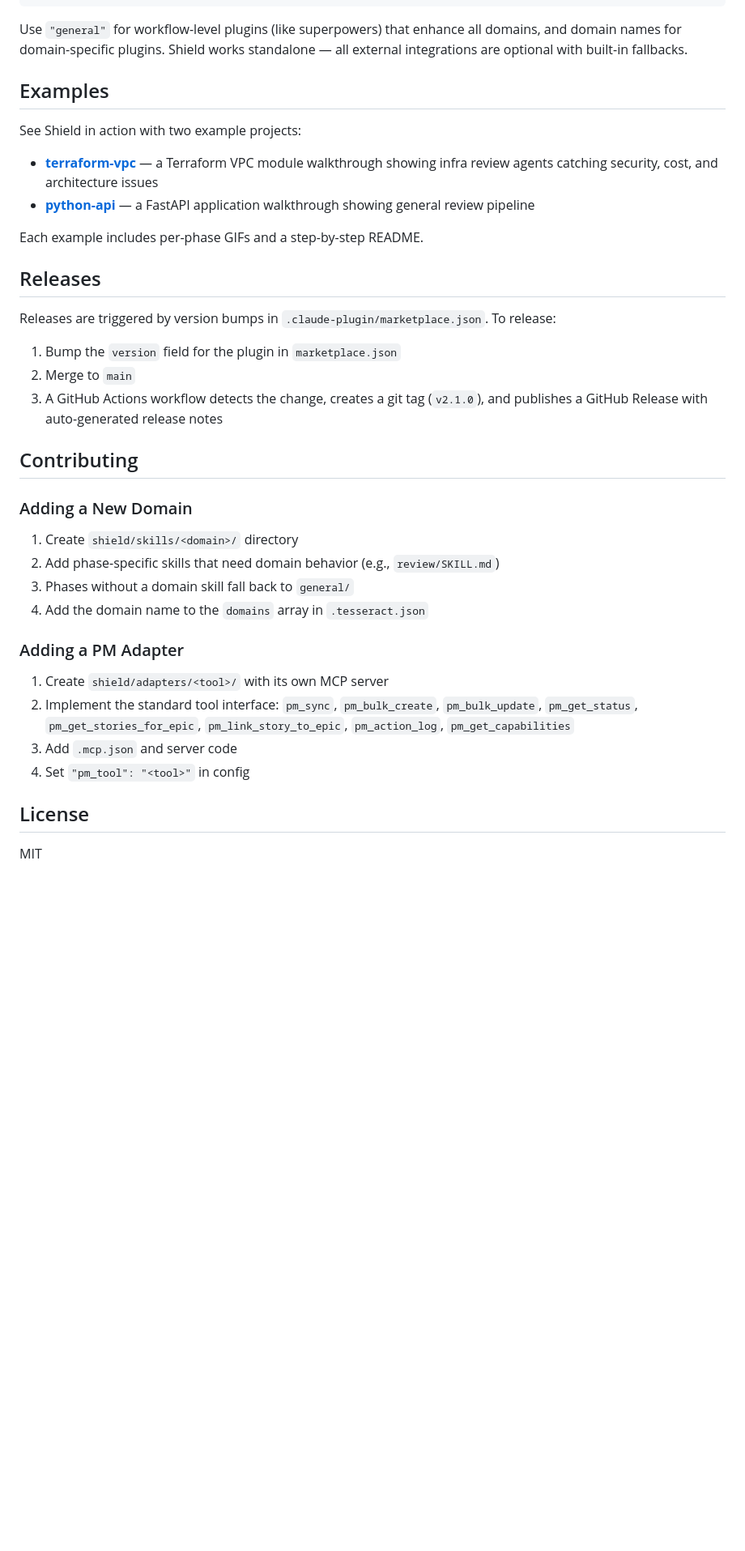
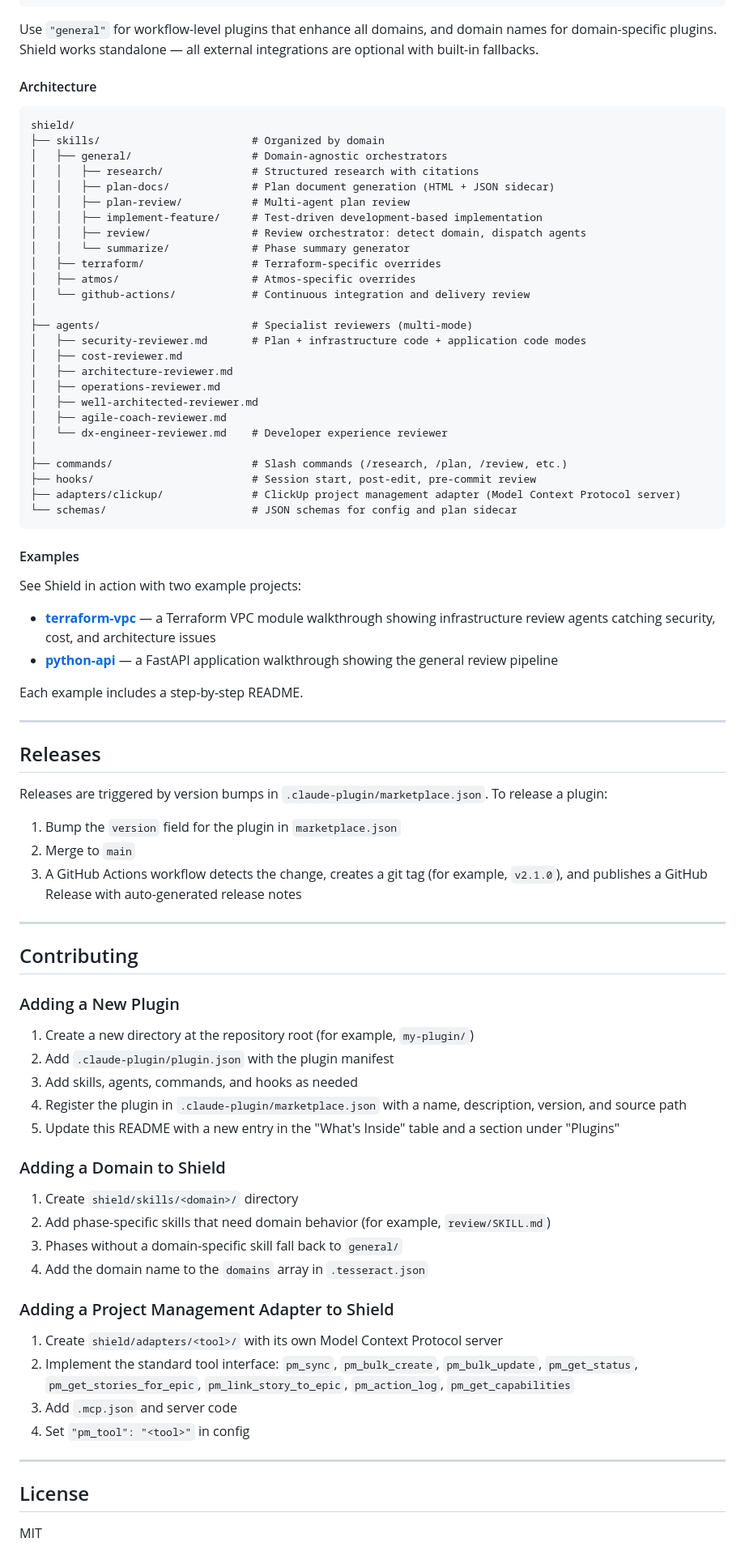
Before and after one commit to infraspecdev/tesseract, a Markdown page: README.md, the part around one of its changes. Shown at 81% size. Drawn GitHub-style; blank space fills up the shorter version.

````diff
--- a/README.md
+++ b/README.md
@@ -177,41 +177,86 @@ Shield discovers and leverages skills from other installed Claude Code plugins.
 }
 ```
 
-Use `"general"` for workflow-level plugins (like superpowers) that enhance all domains, and domain names for domain-specific plugins. Shield works standalone — all external integrations are optional with built-in fallbacks.
+Use `"general"` for workflow-level plugins that enhance all domains, and domain names for domain-specific plugins. Shield works standalone — all external integrations are optional with built-in fallbacks.
 
-## Examples
+#### Architecture
+
+```
+shield/
+├── skills/                        # Organized by domain
+│   ├── general/                   # Domain-agnostic orchestrators
+│   │   ├── research/              # Structured research with citations
+│   │   ├── plan-docs/             # Plan document generation (HTML + JSON sidecar)
+│   │   ├── plan-review/           # Multi-agent plan review
+│   │   ├── implement-feature/     # Test-driven development-based implementation
+│   │   ├── review/                # Review orchestrator: detect domain, dispatch agents
+│   │   └── summarize/             # Phase summary generator
+│   ├── terraform/                 # Terraform-specific overrides
+│   ├── atmos/                     # Atmos-specific overrides
+│   └── github-actions/            # Continuous integration and delivery review
+│
+├── agents/                        # Specialist reviewers (multi-mode)
+│   ├── security-reviewer.md       # Plan + infrastructure code + application code modes
+│   ├── cost-reviewer.md
+│   ├── architecture-reviewer.md
+│   ├── operations-reviewer.md
+│   ├── well-architected-reviewer.md
+│   ├── agile-coach-reviewer.md
+│   └── dx-engineer-reviewer.md    # Developer experience reviewer
+│
+├── commands/                      # Slash commands (/research, /plan, /review, etc.)
+├── hooks/                         # Session start, post-edit, pre-commit review
+├── adapters/clickup/              # ClickUp project management adapter (Model Context Protocol server)
+└── schemas/                       # JSON schemas for config and plan sidecar
+```
+
+#### Examples
 
 See Shield in action with two example projects:
 
-- **[terraform-vpc](./shield/examples/terraform-vpc/)** — a Terraform VPC module walkthrough showing infra review agents catching security, cost, and architecture issues
-- **[python-api](./shield/examples/python-api/)** — a FastAPI application walkthrough showing general review pipeline
+- **[terraform-vpc](./shield/examples/terraform-vpc/)** — a Terraform VPC module walkthrough showing infrastructure review agents catching security, cost, and architecture issues
+- **[python-api](./shield/examples/python-api/)** — a FastAPI application walkthrough showing the general review pipeline
 
-Each example includes per-phase GIFs and a step-by-step README.
+Each example includes a step-by-step README.
+
+---
 
 ## Releases
 
-Releases are triggered by version bumps in `.claude-plugin/marketplace.json`. To release:
+Releases are triggered by version bumps in `.claude-plugin/marketplace.json`. To release a plugin:
 
 1. Bump the `version` field for the plugin in `marketplace.json`
 2. Merge to `main`
-3. A GitHub Actions workflow detects the change, creates a git tag (`v2.1.0`), and publishes a GitHub Release with auto-generated release notes
+3. A GitHub Actions workflow detects the change, creates a git tag (for example, `v2.1.0`), and publishes a GitHub Release with auto-generated release notes
+
+---
 
 ## Contributing
 
-### Adding a New Domain
+### Adding a New Plugin
+
+1. Create a new directory at the repository root (for example, `my-plugin/`)
+2. Add `.claude-plugin/plugin.json` with the plugin manifest
+3. Add skills, agents, commands, and hooks as needed
+4. Register the plugin in `.claude-plugin/marketplace.json` with a name, description, version, and source path
+5. Update this README with a new entry in the "What's Inside" table and a section under "Plugins"
+
+### Adding a Domain to Shield
 
 1. Create `shield/skills/<domain>/` directory
-2. Add phase-specific skills that need domain behavior (e.g., `review/SKILL.md`)
-3. Phases without a domain skill fall back to `general/`
+2. Add phase-specific skills that need domain behavior (for example, `review/SKILL.md`)
+3. Phases without a domain-specific skill fall back to `general/`
 4. Add the domain name to the `domains` array in `.tesseract.json`
 
-### Adding a PM Adapter
+### Adding a Project Management Adapter to Shield
 
-1. Create `shield/adapters/<tool>/` with its own MCP server
+1. Create `shield/adapters/<tool>/` with its own Model Context Protocol server
 2. Implement the standard tool interface: `pm_sync`, `pm_bulk_create`, `pm_bulk_update`, `pm_get_status`, `pm_get_stories_for_epic`, `pm_link_story_to_epic`, `pm_action_log`, `pm_get_capabilities`
 3. Add `.mcp.json` and server code
 4. Set `"pm_tool": "<tool>"` in config
 
+---
+
 ## License
 
 MIT
````
Also changed, not shown: other parts of README.md (+115 -115 lines).
